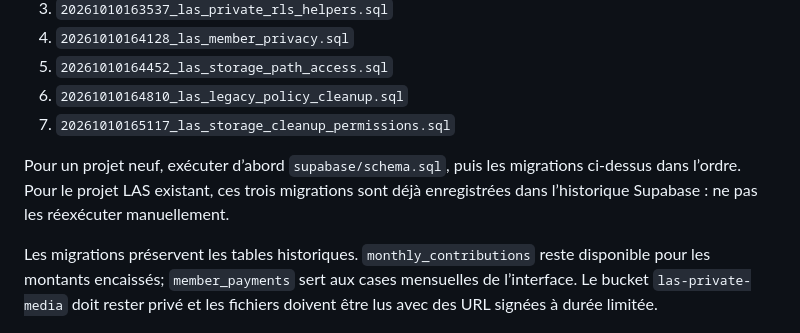
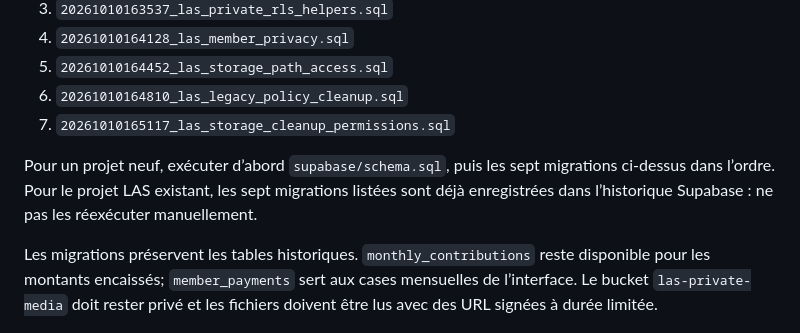
Before and after one commit to MASTOR1422/ASBL-LAS, a Markdown page: SECURITY_SETUP.md, the part around the change. Rendered like a GitHub page.

Commit message:
docs: corriger le nombre de migrations Supabase

```diff
--- a/SECURITY_SETUP.md
+++ b/SECURITY_SETUP.md
@@ -32,7 +32,7 @@ Ordre des fichiers actuellement suivis :
 6. `20261010164810_las_legacy_policy_cleanup.sql`
 7. `20261010165117_las_storage_cleanup_permissions.sql`
 
-Pour un projet neuf, exécuter d’abord `supabase/schema.sql`, puis les migrations ci-dessus dans l’ordre. Pour le projet LAS existant, ces trois migrations sont déjà enregistrées dans l’historique Supabase : ne pas les réexécuter manuellement.
+Pour un projet neuf, exécuter d’abord `supabase/schema.sql`, puis les sept migrations ci-dessus dans l’ordre. Pour le projet LAS existant, les sept migrations listées sont déjà enregistrées dans l’historique Supabase : ne pas les réexécuter manuellement.
 
 Les migrations préservent les tables historiques. `monthly_contributions` reste disponible pour les montants encaissés; `member_payments` sert aux cases mensuelles de l’interface. Le bucket `las-private-media` doit rester privé et les fichiers doivent être lus avec des URL signées à durée limitée.
 
```
